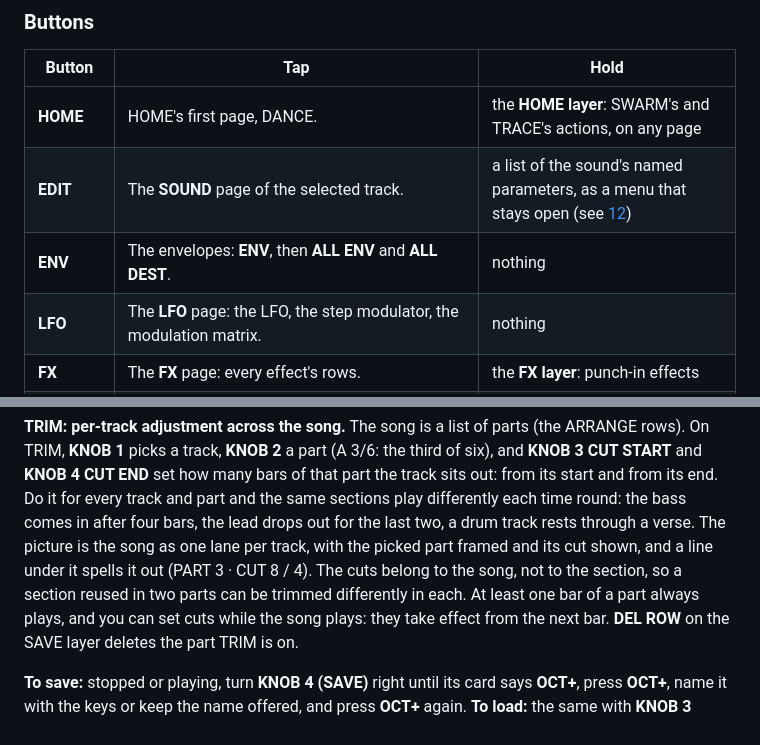
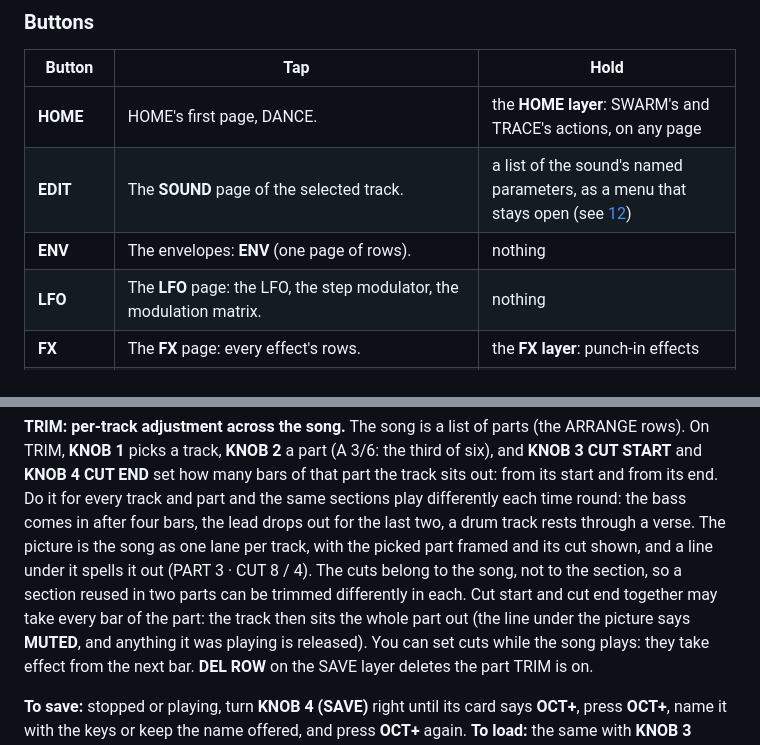
Before and after one commit to Mello-D/yehnah, a Markdown page: docs/MANUAL.md, 2 parts joined by grey strips. Rendered like a GitHub page.

```diff
--- a/docs/MANUAL.md
+++ b/docs/MANUAL.md
@@ -87,7 +87,7 @@ itself unless **RESTORE LAST** is on (GLO > SYSTEM): see [section 9](#9-songs-pr
 | --- | --- | --- |
 | **HOME** | HOME's first page, DANCE. | the **HOME layer**: SWARM's and TRACE's actions, on any page |
 | **EDIT** | The **SOUND** page of the selected track. | a list of the sound's named parameters, as a menu that stays open (see [12](#12-the-layers)) |
-| **ENV** | The envelopes: **ENV**, then **ALL ENV** and **ALL DEST**. | nothing |
+| **ENV** | The envelopes: **ENV** (one page of rows). | nothing |
 | **LFO** | The **LFO** page: the LFO, the step modulator, the modulation matrix. | nothing |
 | **FX** | The **FX** page: every effect's rows. | the **FX layer**: punch-in effects |
 | **SCL** | The scale, then the chord pages. | nothing |
@@ -439,7 +439,8 @@ bars of that part the track sits out: from its start and from its end. Do it for
 sections play differently each time round: the bass comes in after four bars, the lead drops out for the last two, a
 drum track rests through a verse. The picture is the song as one lane per track, with the picked part framed and its
 cut shown, and a line under it spells it out (PART 3 · CUT 8 / 4). The cuts belong to the song, not to the section, so
-a section reused in two parts can be trimmed differently in each. At least one bar of a part always plays, and you
+a section reused in two parts can be trimmed differently in each. Cut start and cut end together may take every bar of the part: the
+track then sits the whole part out (the line under the picture says **MUTED**, and anything it was playing is released). You
 can set cuts while the song plays: they take effect from the next bar. **DEL ROW** on the SAVE layer deletes the part
 TRIM is on.
 
```
Also changed, not shown: other parts of docs/MANUAL.md (+8 -8 lines), README.md (+4 -3 lines), docs/img/morph.png (added), 10 other files.
